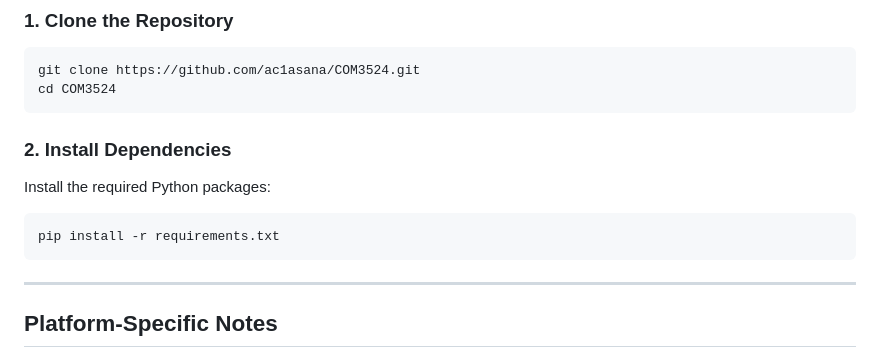
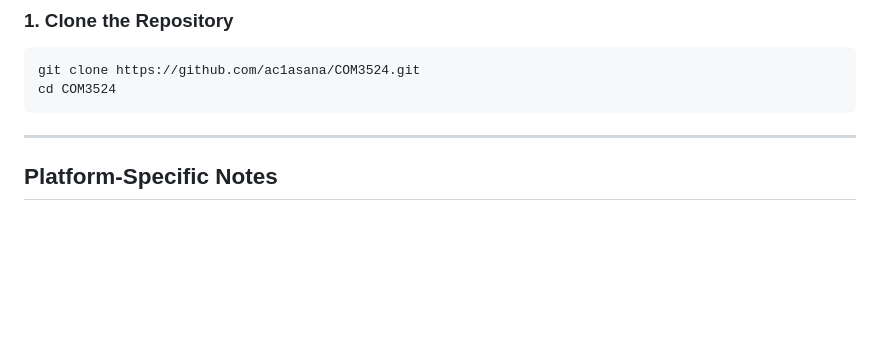
Before and after one commit to william-levine/COM3524-team-14, a Markdown page: README.md, the part around the change printed below. Drawn GitHub-style; blank space fills up the shorter version.

````diff
--- a/README.md
+++ b/README.md
@@ -43,15 +43,6 @@ Download and install Docker Desktop:
 git clone https://github.com/ac1asana/COM3524.git
 cd COM3524
 ```
-
-### 2. Install Dependencies
-
-Install the required Python packages:
-
-```bash
-pip install -r requirements.txt
-```
-
 ---
 
 ## Platform-Specific Notes
````
Also changed, not shown: other parts of README.md (+2 -2 lines).
